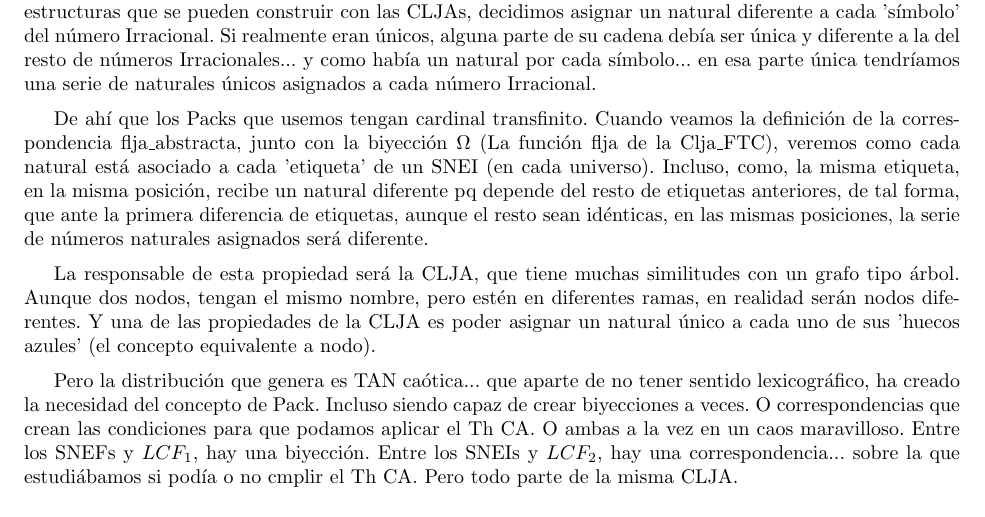
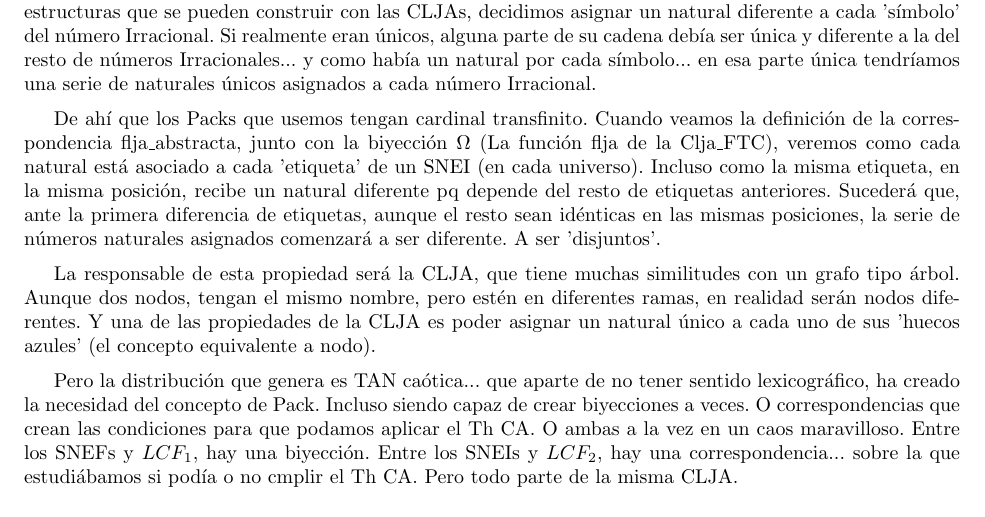
Before and after one commit to CLJAs/Docs_Latex, a LaTeX document (ESPANIOL-ENGLISH/Espaniol/Diagonalización_Inversa.tex, which reads ESPANIOL-ENGLISH/Espaniol/CAPITULOS/CAPITULO_99_Complementarios/ES_Capitulo_99_Complementario.tex): part of page 17 of 18, cut so that both start at the same text. Compiled offline with pdfLaTeX.

Commit message:
txs auto checkin

```diff
--- a/ESPANIOL-ENGLISH/Espaniol/CAPITULOS/CAPITULO_99_Complementarios/ES_Capitulo_99_Complementario.tex
+++ b/ESPANIOL-ENGLISH/Espaniol/CAPITULOS/CAPITULO_99_Complementarios/ES_Capitulo_99_Complementario.tex
@@ -8,7 +8,7 @@
 
 En su día partimos de la sospecha que la diferencia entre $\mathbb{R}$ y $\mathbb{N}$ era los Irracionales. Que los números Irracionales formasen cadenas infinitas de símbolos era lo que provocaba que no se pudiesen encontrar biyecciones entre ambos conjuntos. Su diferencia no era realmente cardinal. Con eso en mente, y gracias a las estructuras que se pueden construir con las CLJAs, decidimos asignar un natural diferente a cada 'símbolo' del número Irracional. Si realmente eran únicos, alguna parte de su cadena debía ser única y diferente a la del resto de números Irracionales... y como había un natural por cada símbolo... en esa parte única tendríamos una serie de naturales únicos asignados a cada número Irracional.
 
-De ahí que los Packs que usemos tengan cardinal transfinito. Cuando veamos la definición de la correspondencia flja\_abstracta, junto con la biyección $\Omega$ (La función flja de la Clja\_FTC), veremos como cada natural está asociado a cada 'etiqueta' de un SNEI (en cada universo). Incluso, como, la misma etiqueta, en la misma posición, recibe un natural diferente pq depende del resto de etiquetas anteriores, de tal forma, que ante la primera diferencia de etiquetas, aunque el resto sean idénticas, en las mismas posiciones, la serie de números naturales asignados será diferente.
+De ahí que los Packs que usemos tengan cardinal transfinito. Cuando veamos la definición de la correspondencia flja\_abstracta, junto con la biyección $\Omega$ (La función flja de la Clja\_FTC), veremos como cada natural está asociado a cada 'etiqueta' de un SNEI (en cada universo). Incluso como la misma etiqueta, en la misma posición, recibe un natural diferente pq depende del resto de etiquetas anteriores. Sucederá que, ante la primera diferencia de etiquetas, aunque el resto sean idénticas en las mismas posiciones, la serie de números naturales asignados comenzará a ser diferente. A ser 'disjuntos'.
 
 La responsable de esta propiedad será la CLJA, que tiene muchas similitudes con un grafo tipo árbol. Aunque dos nodos, tengan el mismo nombre, pero estén en diferentes ramas, en realidad serán nodos diferentes. Y una de las propiedades de la CLJA es poder asignar un natural único a cada uno de sus 'huecos azules' (el concepto equivalente a nodo).
 
```
